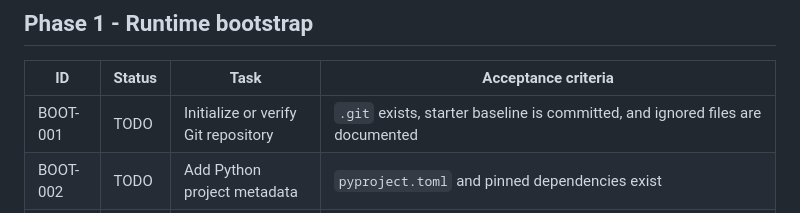
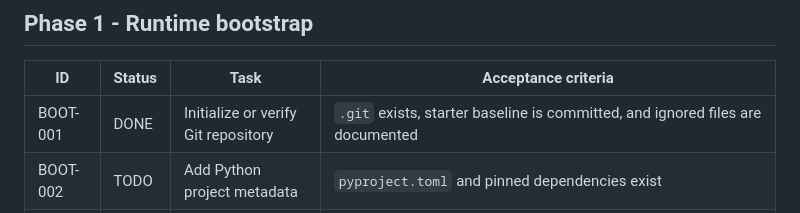
Before and after one commit to fangtoast/Diabetes-MMKGQA, a Markdown page: TASKS.md, the part around the change. Rendered like a GitHub page.

```diff
--- a/TASKS.md
+++ b/TASKS.md
@@ -21,7 +21,7 @@ This ledger is the current TODO source. The long-form roadmap is
 
 | ID | Status | Task | Acceptance criteria |
 |---|---|---|---|
-| BOOT-001 | TODO | Initialize or verify Git repository | `.git` exists, starter baseline is committed, and ignored files are documented |
+| BOOT-001 | DONE | Initialize or verify Git repository | `.git` exists, starter baseline is committed, and ignored files are documented |
 | BOOT-002 | TODO | Add Python project metadata | `pyproject.toml` and pinned dependencies exist |
 | BOOT-003 | TODO | Add Windows runner | `scripts/run.ps1` exposes bootstrap/data/kg/test/verify/demo/report/package equivalents |
 | BOOT-004 | TODO | Add package skeleton and smoke tests | CLI help and minimal pytest pass with supported Python |
```
Also changed, not shown: docs/progress_log.md (+32 -0 lines).
